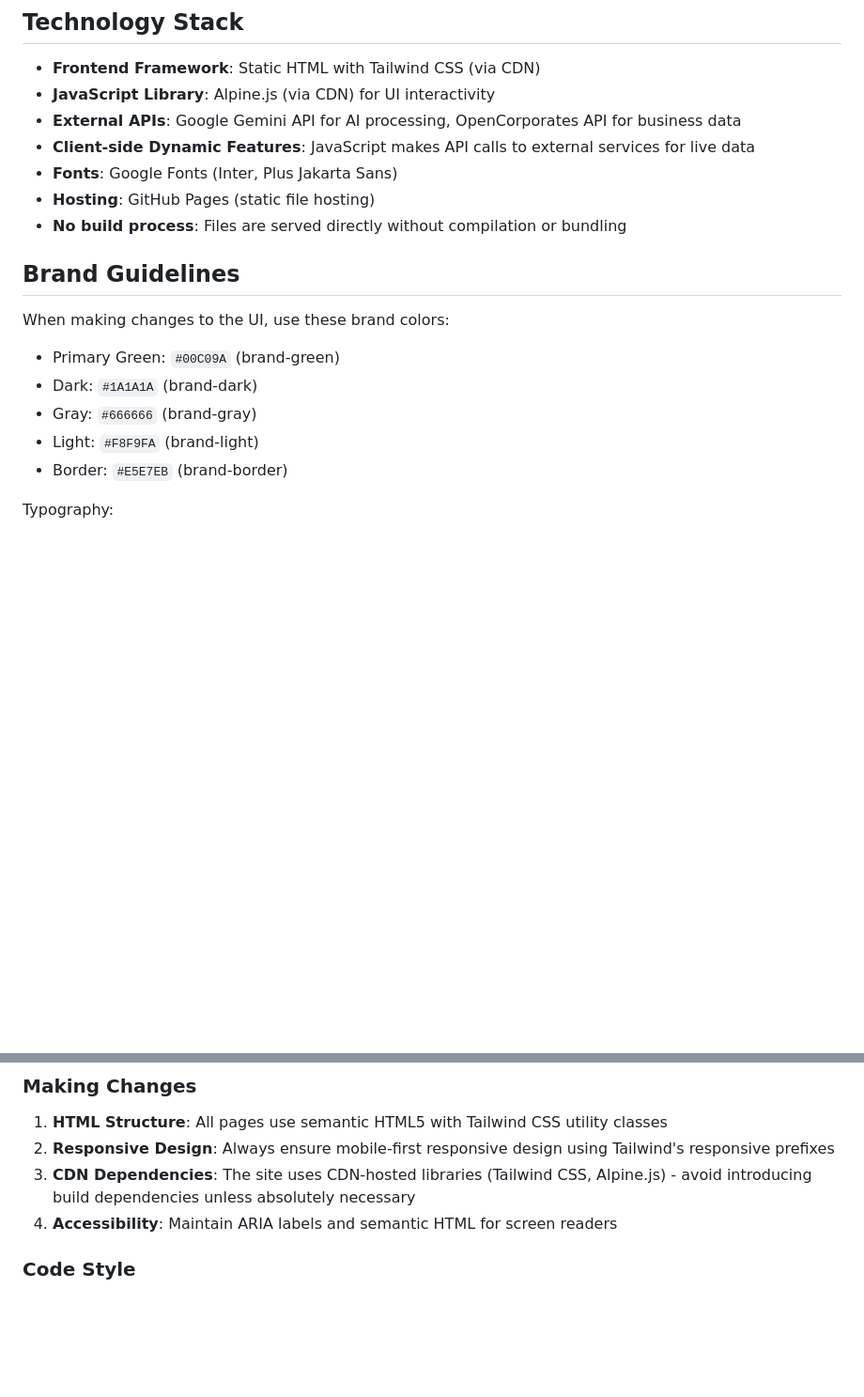
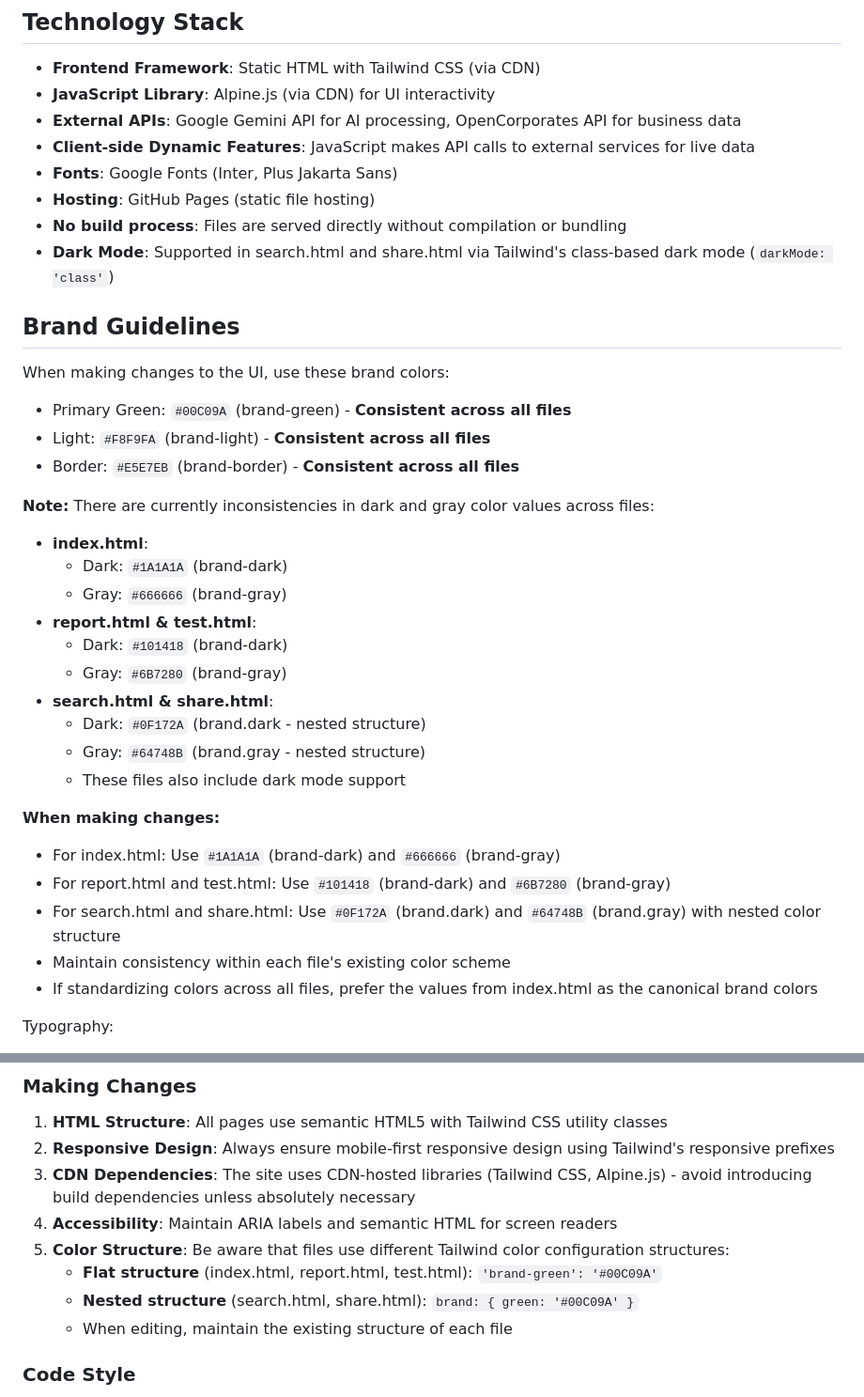
Before and after one commit to agent-salesforce-ai/TrustBureau, a Markdown page: .github/copilot-instructions.md, 2 parts joined by grey strips. Shown at 94% size. GitHub-like rendering; blank space fills up the shorter version.

Commit message:
Update copilot-instructions.md to reflect actual codebase color inconsistencies
Co-authored-by: agent-salesforce-ai <238736377+agent-salesforce-ai@users.noreply.github.com>

```diff
--- a/.github/copilot-instructions.md
+++ b/.github/copilot-instructions.md
@@ -22,15 +22,33 @@ TrustBureau.ai is a client-side web application that provides AI verification st
 - **Fonts**: Google Fonts (Inter, Plus Jakarta Sans)
 - **Hosting**: GitHub Pages (static file hosting)
 - **No build process**: Files are served directly without compilation or bundling
+- **Dark Mode**: Supported in search.html and share.html via Tailwind's class-based dark mode (`darkMode: 'class'`)
 
 ## Brand Guidelines
 
 When making changes to the UI, use these brand colors:
-- Primary Green: `#00C09A` (brand-green)
-- Dark: `#1A1A1A` (brand-dark)
-- Gray: `#666666` (brand-gray)
-- Light: `#F8F9FA` (brand-light)
-- Border: `#E5E7EB` (brand-border)
+- Primary Green: `#00C09A` (brand-green) - **Consistent across all files**
+- Light: `#F8F9FA` (brand-light) - **Consistent across all files**
+- Border: `#E5E7EB` (brand-border) - **Consistent across all files**
+
+**Note:** There are currently inconsistencies in dark and gray color values across files:
+- **index.html**:
+  - Dark: `#1A1A1A` (brand-dark)
+  - Gray: `#666666` (brand-gray)
+- **report.html & test.html**:
+  - Dark: `#101418` (brand-dark)
+  - Gray: `#6B7280` (brand-gray)
+- **search.html & share.html**:
+  - Dark: `#0F172A` (brand.dark - nested structure)
+  - Gray: `#64748B` (brand.gray - nested structure)
+  - These files also include dark mode support
+
+**When making changes:**
+- For index.html: Use `#1A1A1A` (brand-dark) and `#666666` (brand-gray)
+- For report.html and test.html: Use `#101418` (brand-dark) and `#6B7280` (brand-gray)
+- For search.html and share.html: Use `#0F172A` (brand.dark) and `#64748B` (brand.gray) with nested color structure
+- Maintain consistency within each file's existing color scheme
+- If standardizing colors across all files, prefer the values from index.html as the canonical brand colors
 
 Typography:
 - Headings: Plus Jakarta Sans (weights: 600, 700, 800)
@@ -44,6 +62,10 @@ Typography:
 2. **Responsive Design**: Always ensure mobile-first responsive design using Tailwind's responsive prefixes
 3. **CDN Dependencies**: The site uses CDN-hosted libraries (Tailwind CSS, Alpine.js) - avoid introducing build dependencies unless absolutely necessary
 4. **Accessibility**: Maintain ARIA labels and semantic HTML for screen readers
+5. **Color Structure**: Be aware that files use different Tailwind color configuration structures:
+   - **Flat structure** (index.html, report.html, test.html): `'brand-green': '#00C09A'`
+   - **Nested structure** (search.html, share.html): `brand: { green: '#00C09A' }`
+   - When editing, maintain the existing structure of each file
 
 ### Code Style
 
```
